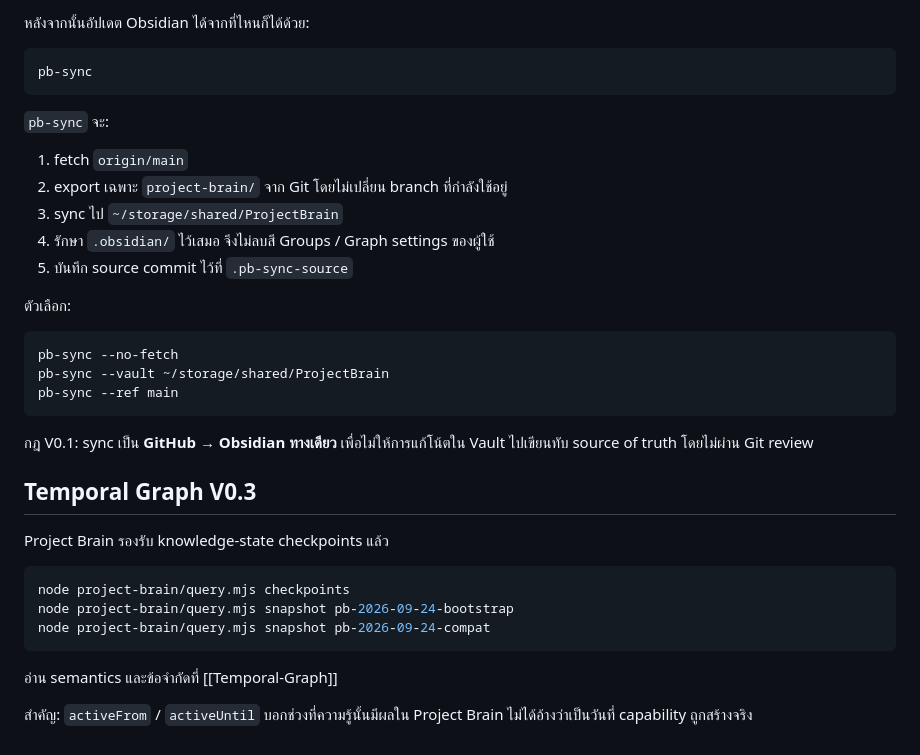
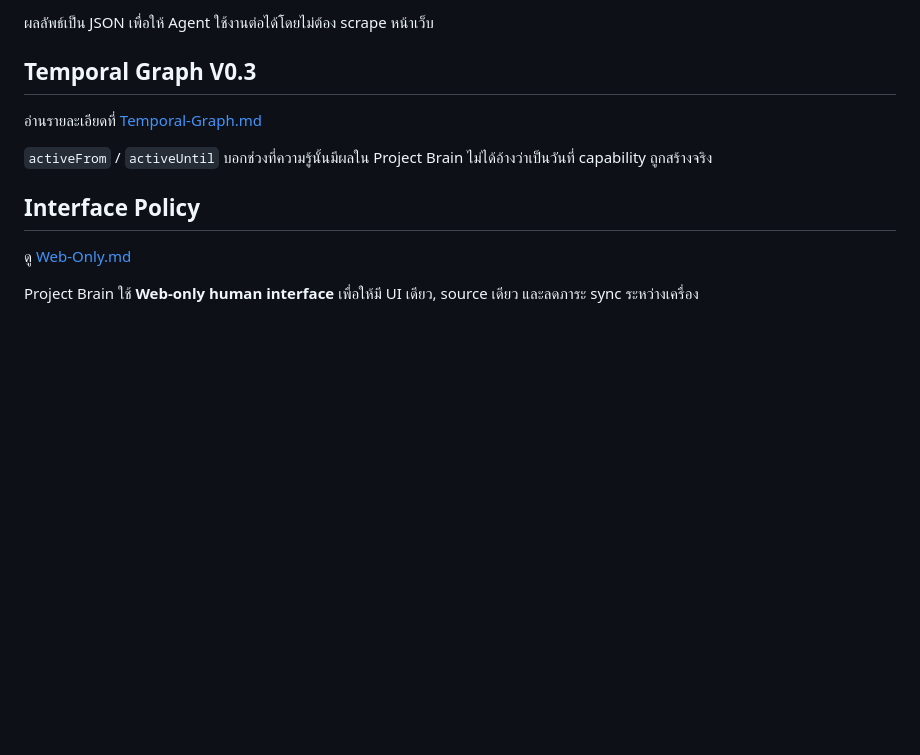
Before and after one commit to nustanakritwithai/aiwebcpu, a Markdown page: project-brain/README.md, the part around one of its changes. GitHub-like rendering; blank space fills up the shorter version.

````diff
--- a/project-brain/README.md
+++ b/project-brain/README.md
@@ -77,38 +84,13 @@ bash project-brain/install-pb-sync.sh
-หลังจากนั้นอัปเดต Obsidian ได้จากที่ไหนก็ได้ด้วย:
-
-```bash
-pb-sync
-```
-
-`pb-sync` จะ:
-
-1. fetch `origin/main`
-2. export เฉพาะ `project-brain/` จาก Git โดยไม่เปลี่ยน branch ที่กำลังใช้อยู่
-3. sync ไป `~/storage/shared/ProjectBrain`
-4. รักษา `.obsidian/` ไว้เสมอ จึงไม่ลบสี Groups / Graph settings ของผู้ใช้
-5. บันทึก source commit ไว้ที่ `.pb-sync-source`
-
-ตัวเลือก:
-
-```bash
-pb-sync --no-fetch
-pb-sync --vault ~/storage/shared/ProjectBrain
-pb-sync --ref main
-```
-
-กฎ V0.1: sync เป็น **GitHub → Obsidian ทางเดียว** เพื่อไม่ให้การแก้โน้ตใน Vault ไปเขียนทับ source of truth โดยไม่ผ่าน Git review
-
+ผลลัพธ์เป็น JSON เพื่อให้ Agent ใช้งานต่อได้โดยไม่ต้อง scrape หน้าเว็บ
 
 ## Temporal Graph V0.3
 
-Project Brain รองรับ knowledge-state checkpoints แล้ว
+อ่านรายละเอียดที่ [Temporal-Graph.md](Temporal-Graph.md)
 
-```bash
-node project-brain/query.mjs checkpoints
-node project-brain/query.mjs snapshot pb-2026-09-24-bootstrap
-node project-brain/query.mjs snapshot pb-2026-09-24-compat
-```
+`activeFrom` / `activeUntil` บอกช่วงที่ความรู้นั้นมีผลใน Project Brain ไม่ได้อ้างว่าเป็นวันที่ capability ถูกสร้างจริง
 
-อ่าน semantics และข้อจำกัดที่ [[Temporal-Graph]]
+## Interface Policy
 
-สำคัญ: `activeFrom` / `activeUntil` บอกช่วงที่ความรู้นั้นมีผลใน Project Brain ไม่ได้อ้างว่าเป็นวันที่ capability ถูกสร้างจริง
+ดู [Web-Only.md](Web-Only.md)
+
+Project Brain ใช้ **Web-only human interface** เพื่อให้มี UI เดียว, source เดียว และลดภาระ sync ระหว่างเครื่อง
````
Also changed, not shown: other parts of project-brain/README.md (+46 -39 lines).
